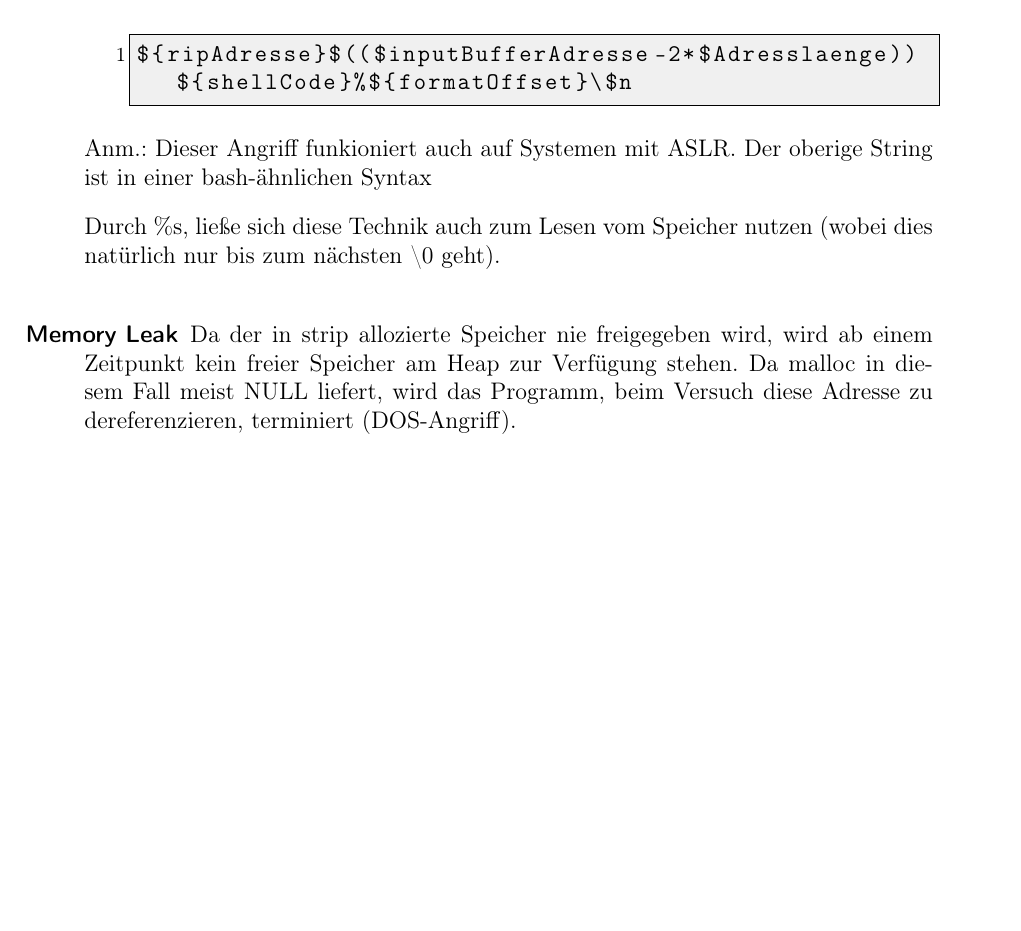
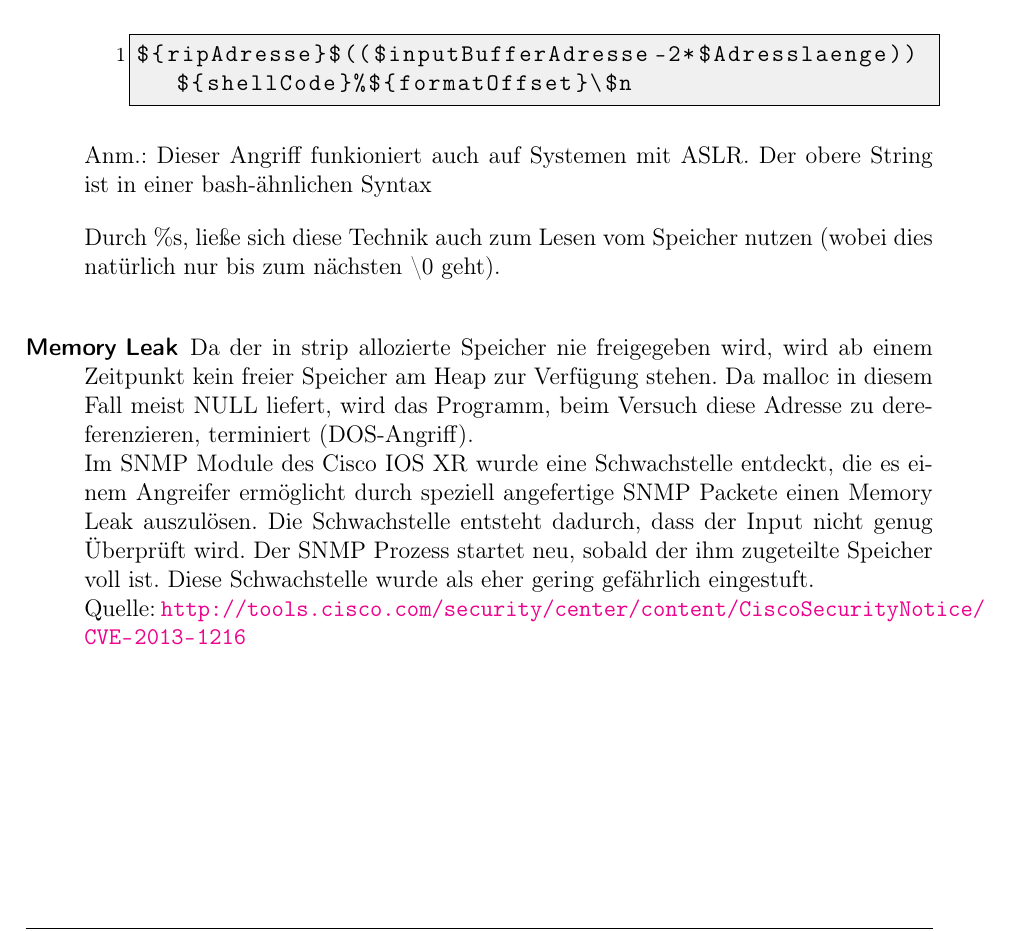
Before and after one commit to glueckself/sse4, a LaTeX document (lab1/protokoll/protokoll.tex): part of page 5 of 8, cut so that both start at the same text, the shorter picture padded with empty space. Compiled offline with pdfLaTeX.

Commit message:
added memory leak example

```diff
--- a/lab1/protokoll/protokoll.tex
+++ b/lab1/protokoll/protokoll.tex
@@ -145,12 +145,14 @@ Im App0 wurden folgende Vulnerabilities gefunden:
 ${ripAdresse}$(($inputBufferAdresse-2*$Adresslaenge))${shellCode}%${formatOffset}\$n
         \end{lstlisting}
     \end{itemize}
-    Anm.: Dieser Angriff funkioniert auch auf Systemen mit ASLR. Der oberige String ist in einer bash-"ahnlichen Syntax
+    Anm.: Dieser Angriff funkioniert auch auf Systemen mit ASLR. Der obere String ist in einer bash-"ahnlichen Syntax
 
     Durch \%s, ließe sich diese Technik auch zum Lesen vom Speicher nutzen (wobei dies nat"urlich nur bis zum n"achsten \textbackslash0 geht).\newline
 
     \item[Memory Leak]
-    Da der in strip allozierte Speicher nie freigegeben wird, wird ab einem Zeitpunkt kein freier Speicher am Heap zur Verfügung stehen. Da malloc in diesem Fall meist NULL liefert, wird das Programm, beim Versuch diese Adresse zu dereferenzieren, terminiert (DOS-Angriff).
+    Da der in strip allozierte Speicher nie freigegeben wird, wird ab einem Zeitpunkt kein freier Speicher am Heap zur Verfügung stehen. Da malloc in diesem Fall meist NULL liefert, wird das Programm, beim Versuch diese Adresse zu dereferenzieren, terminiert (DOS-Angriff).\newline
+    Im SNMP Module des Cisco IOS XR wurde eine Schwachstelle entdeckt, die es einem Angreifer erm"oglicht durch speziell angefertige SNMP Packete einen Memory Leak auszul"osen. Die Schwachstelle entsteht dadurch, dass der Input nicht genug "Uberpr"uft wird. Der SNMP Prozess startet neu, sobald der ihm zugeteilte Speicher voll ist. Diese Schwachstelle wurde als eher gering gef"ahrlich eingestuft.\newline
+    Quelle: \url{http://tools.cisco.com/security/center/content/CiscoSecurityNotice/CVE-2013-1216}
 \end{description}
 
 \subsection{Lab1c - app1}
```
